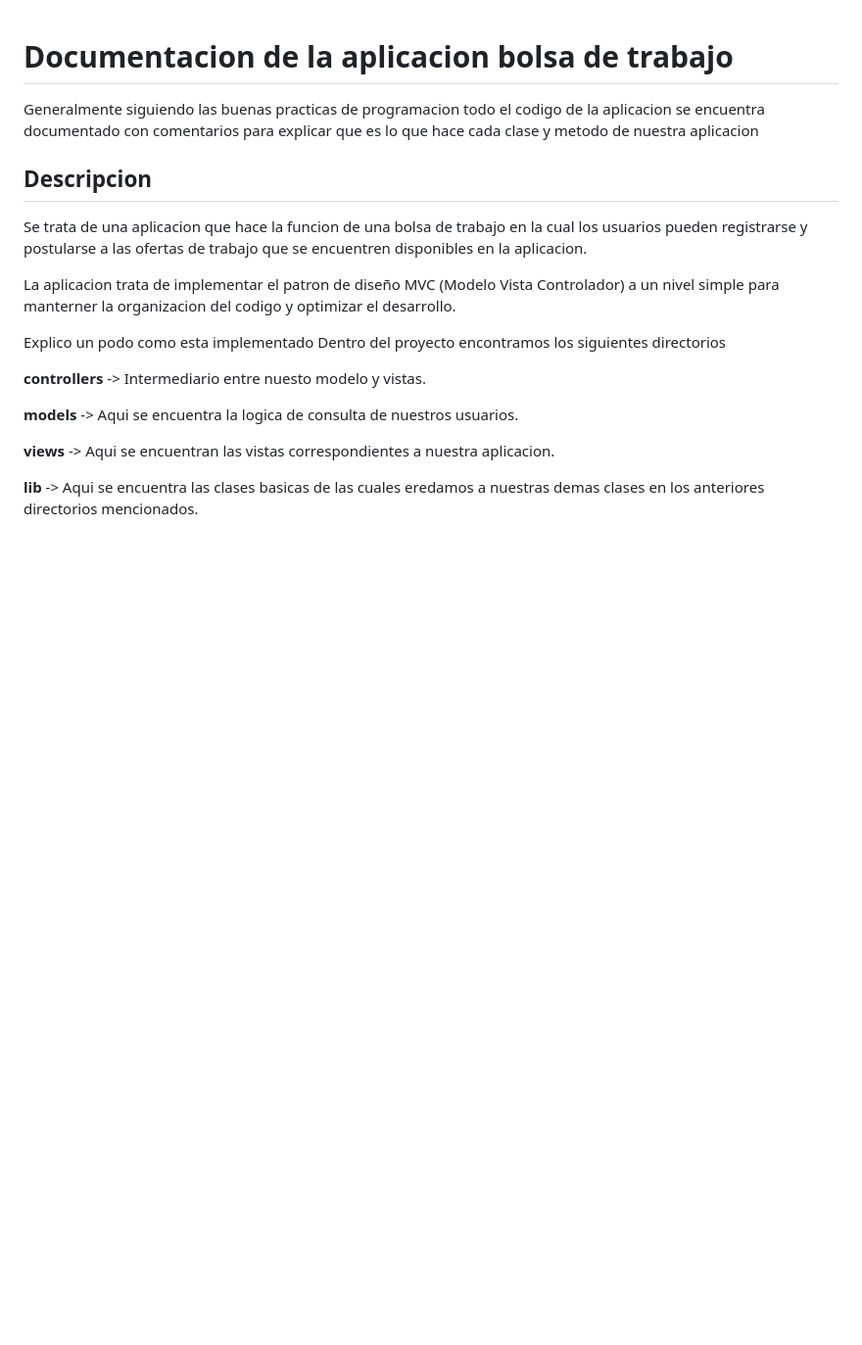
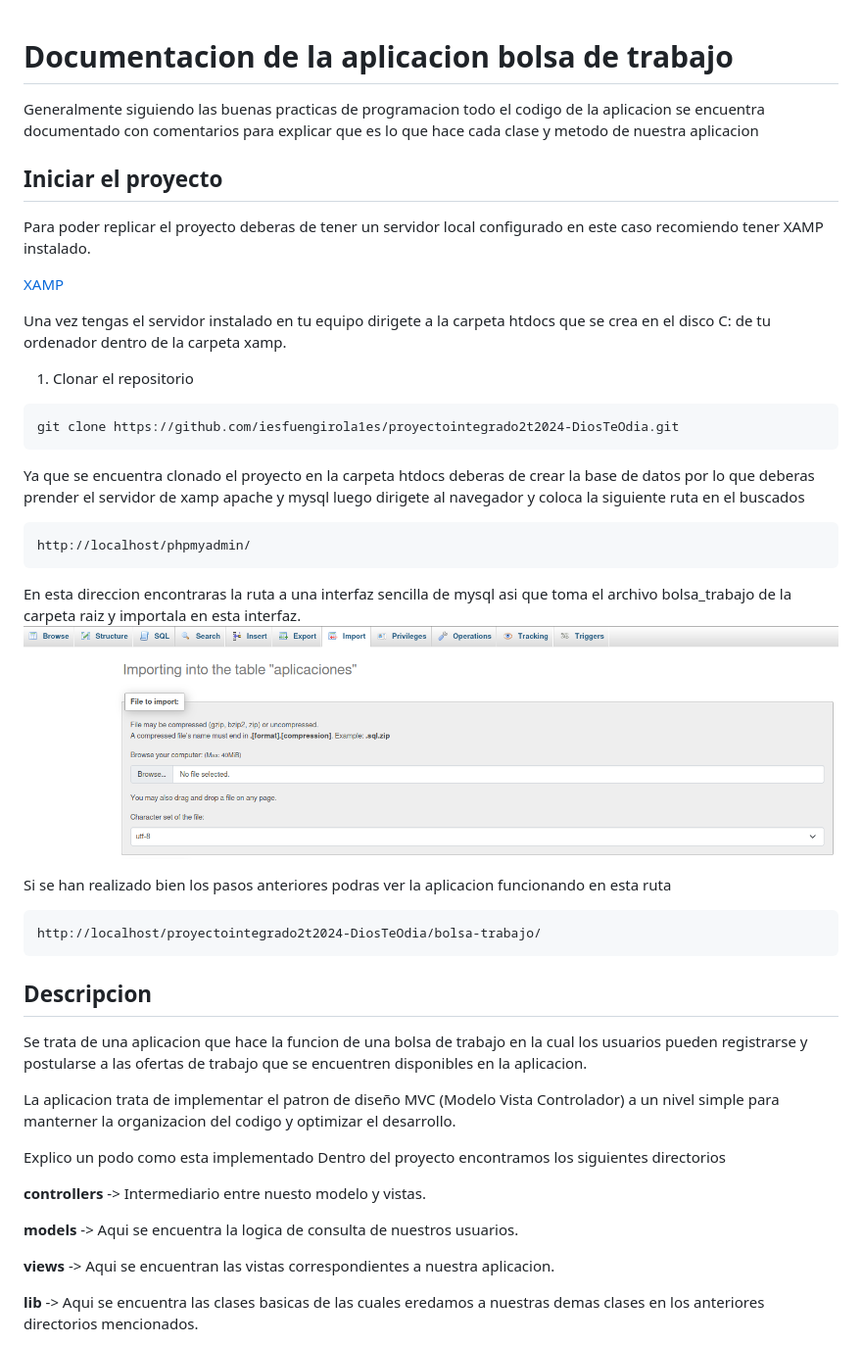
Before and after one commit to Art3611/Bolsa-de-trabajo, a Markdown page: bolsa-trabajo/README.md, the part around the change. Shown: that part at 98% size. Rendered like a GitHub page; pictures changed too: bolsa-trabajo/image.png (added); blank space fills up the shorter version.

Commit message:
instrucciones para replicar el proyecto

````diff
--- a/bolsa-trabajo/README.md
+++ b/bolsa-trabajo/README.md
@@ -2,6 +2,39 @@
 Generalmente siguiendo las buenas practicas de programacion todo el codigo de la
 aplicacion se encuentra documentado con comentarios para explicar que es lo que
 hace cada clase y metodo de nuestra aplicacion
+
+
+## Iniciar el proyecto
+Para poder replicar el proyecto deberas de tener un servidor local configurado
+en este caso recomiendo tener XAMP instalado.
+
+[XAMP](https://www.apachefriends.org/es/download.html)
+
+Una vez tengas el servidor instalado en tu equipo dirigete a la carpeta htdocs que
+se crea en el disco C: de tu ordenador dentro de la carpeta xamp.
+
+1. Clonar el repositorio
+```bash
+git clone https://github.com/iesfuengirola1es/proyectointegrado2t2024-DiosTeOdia.git
+```
+
+Ya que se encuentra clonado el proyecto en la carpeta htdocs deberas de crear
+la base de datos por lo que deberas prender el servidor de xamp apache y mysql
+luego dirigete al navegador y coloca la siguiente ruta en el buscados
+
+```
+http://localhost/phpmyadmin/
+```
+En esta direccion encontraras la ruta a una interfaz sencilla de mysql
+asi que toma el archivo bolsa_trabajo de la carpeta raiz y importala en esta interfaz.
+![alt text](image.png)
+
+Si se han realizado bien los pasos anteriores podras ver la aplicacion funcionando en esta ruta
+
+```
+http://localhost/proyectointegrado2t2024-DiosTeOdia/bolsa-trabajo/
+```
+
 
 
 ## Descripcion
````
